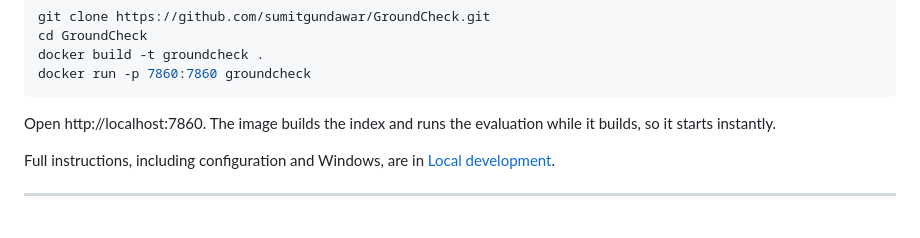
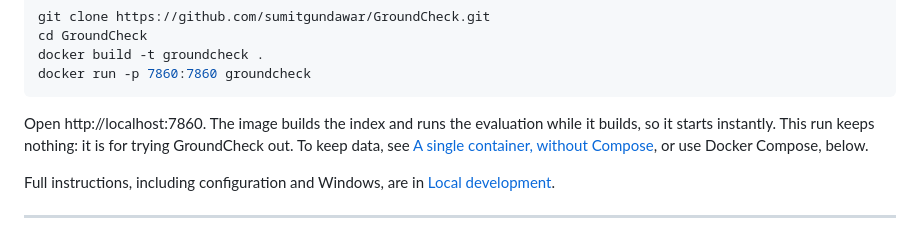
Before and after one commit to sumitgundawar/GroundCheck, a Markdown page: README.md, the part around the change. Rendered like a GitHub page.

````diff
--- a/README.md
+++ b/README.md
@@ -68,7 +68,10 @@ docker run -p 7860:7860 groundcheck
 ```
 
 Open http://localhost:7860. The image builds the index and runs the evaluation
-while it builds, so it starts instantly.
+while it builds, so it starts instantly. This run keeps nothing: it is for
+trying GroundCheck out. To keep data, see
+[A single container, without Compose](docs/on-premises.md#a-single-container-without-compose),
+or use Docker Compose, below.
 
 Full instructions, including configuration and Windows, are in
 [Local development](#local-development).
````
Also changed, not shown: docs/on-premises.md (+37 -0 lines).
